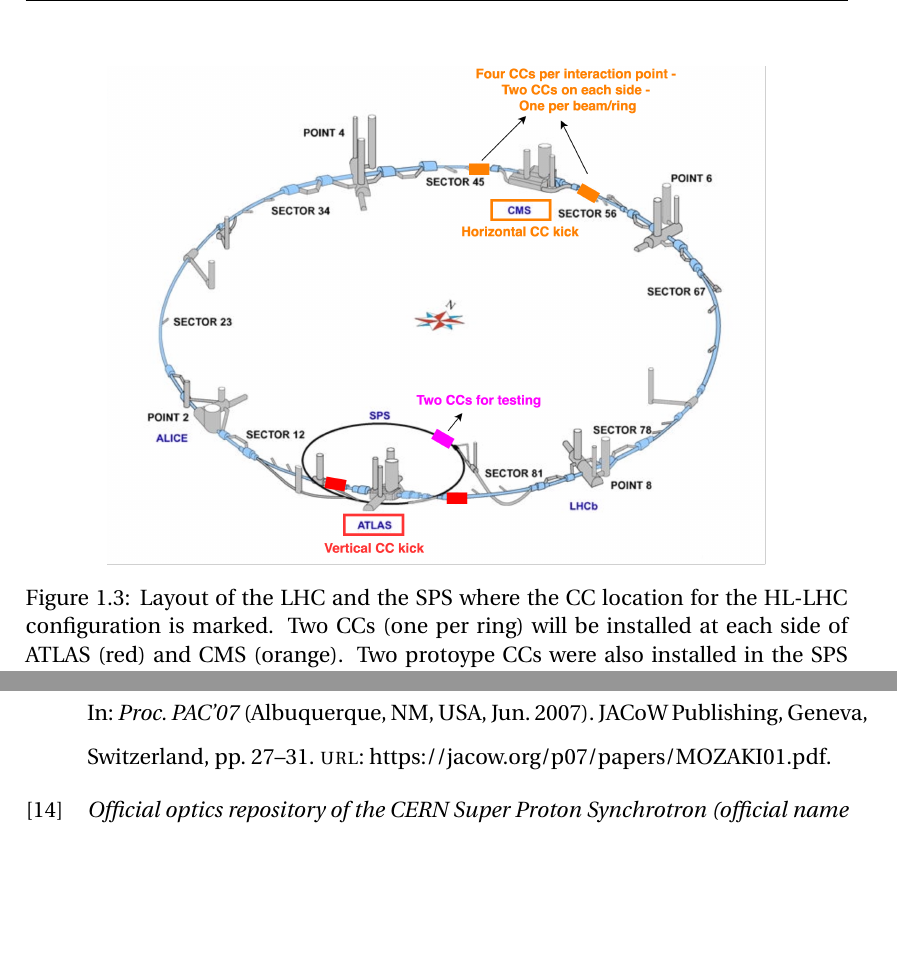
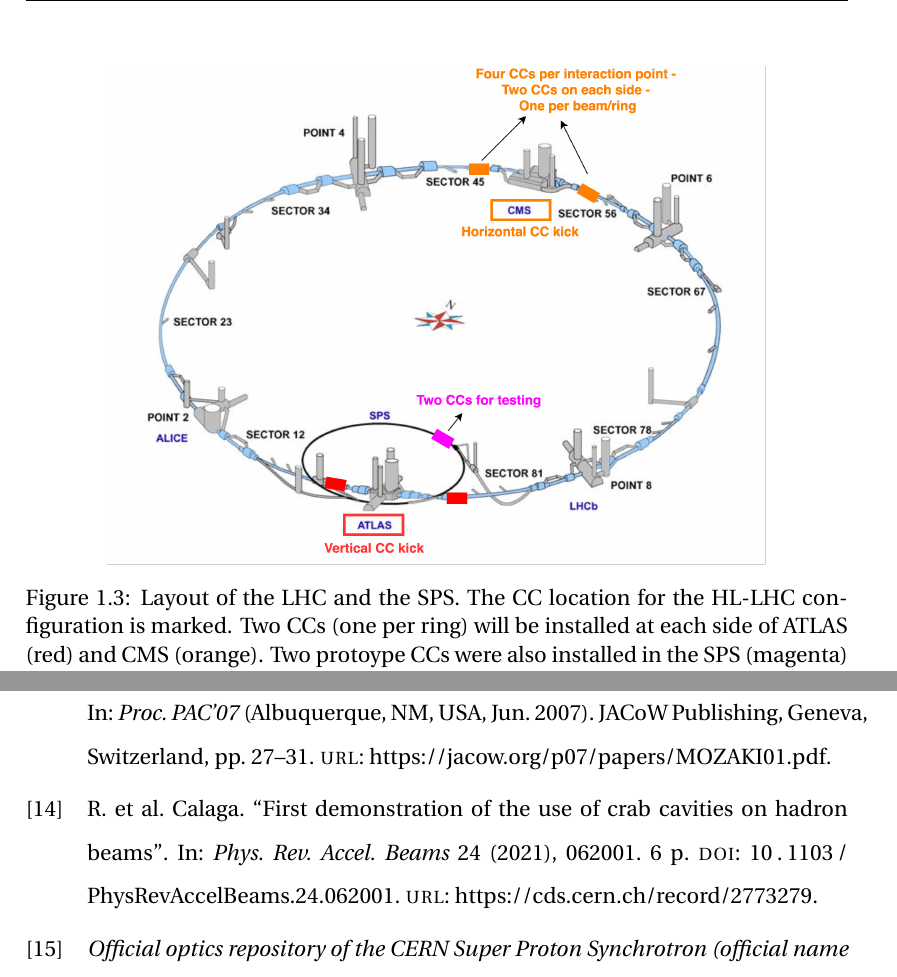
Before and after one commit to natriant/PhD_thesis, a LaTeX thesis (main.tex, which reads chapters/introduction.tex, references.bib): two parts of pages 24 and 102 of 107, joined at a grey line, cut so that both start at the same text, the shorter picture padded with empty space. Compiled offline with pdfLaTeX.

```diff
--- a/chapters/introduction.tex
+++ b/chapters/introduction.tex
@@ -79,7 +79,7 @@
 \begin{figure}[!h] % made at diagrams.net saved at google docs
     \centering
     \includegraphics[width=0.8\textwidth]{images/introduction/LHC_layout_CCs.png}
-        \caption{Layout of the LHC and the SPS where the CC location for the HL-LHC configuration is marked. Two CCs (one per ring) will be installed at each side of ATLAS (red) and CMS (orange). Two protoype CCs were also installed in the SPS (magenta) in 2018, to be tested before their installation in LHC. The layout can be found in Ref.~\cite{LHC_SPS_layout} and was modified inspired by Ref.~\cite{LHC_SPS_layout_v2}.}
+        \caption{Layout of the LHC and the SPS. The CC location for the HL-LHC configuration is marked. Two CCs (one per ring) will be installed at each side of ATLAS (red) and CMS (orange). Two protoype CCs were also installed in the SPS (magenta) in 2018, to be tested before their installation in LHC. The layout can be found in Ref.~\cite{LHC_SPS_layout} and was modified inspired by Ref.~\cite{LHC_SPS_layout_v2}.}
         \label{fig:LHC_layout_CCs}
  \end{figure}
 
--- a/references.bib
+++ b/references.bib
@@ -138,6 +138,19 @@
     publisher = {JACoW Publishing, Geneva, Switzerland},
     url = {https://jacow.org/p07/papers/MOZAKI01.pdf},
     language = {english}
+}
+
+@article{Calaga:2773279,
+      author        = "Calaga, R. et al.",
+      title         = "{First demonstration of the use of crab cavities on hadron
+                       beams}",
+      journal       = "Phys. Rev. Accel. Beams",
+      reportNumber  = "6",
+      volume        = "24",
+      pages         = "062001. 6 p",
+      year          = "2021",
+      url           = "https://cds.cern.ch/record/2773279",
+      doi           = "10.1103/PhysRevAccelBeams.24.062001",
 }
 
 
```
Also changed, not shown: chapters/introduction.tex (4 more changed lines).
